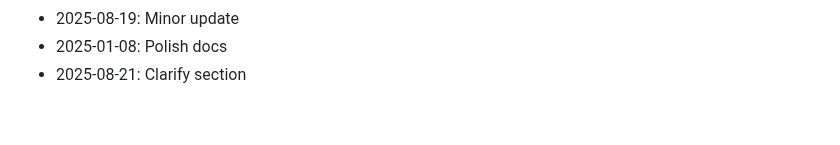
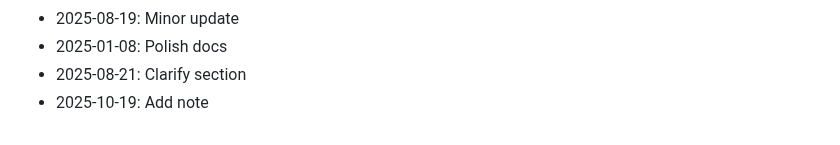
Before and after one commit to rflvfx/skills-ui, a Markdown page: CHANGELOG.md, the part around the change. GitHub-like rendering.

Commit message:
Add note

```diff
--- a/CHANGELOG.md
+++ b/CHANGELOG.md
@@ -473,3 +473,4 @@
 - 2025-08-19: Minor update
 - 2025-01-08: Polish docs
 - 2025-08-21: Clarify section
+- 2025-10-19: Add note
```
